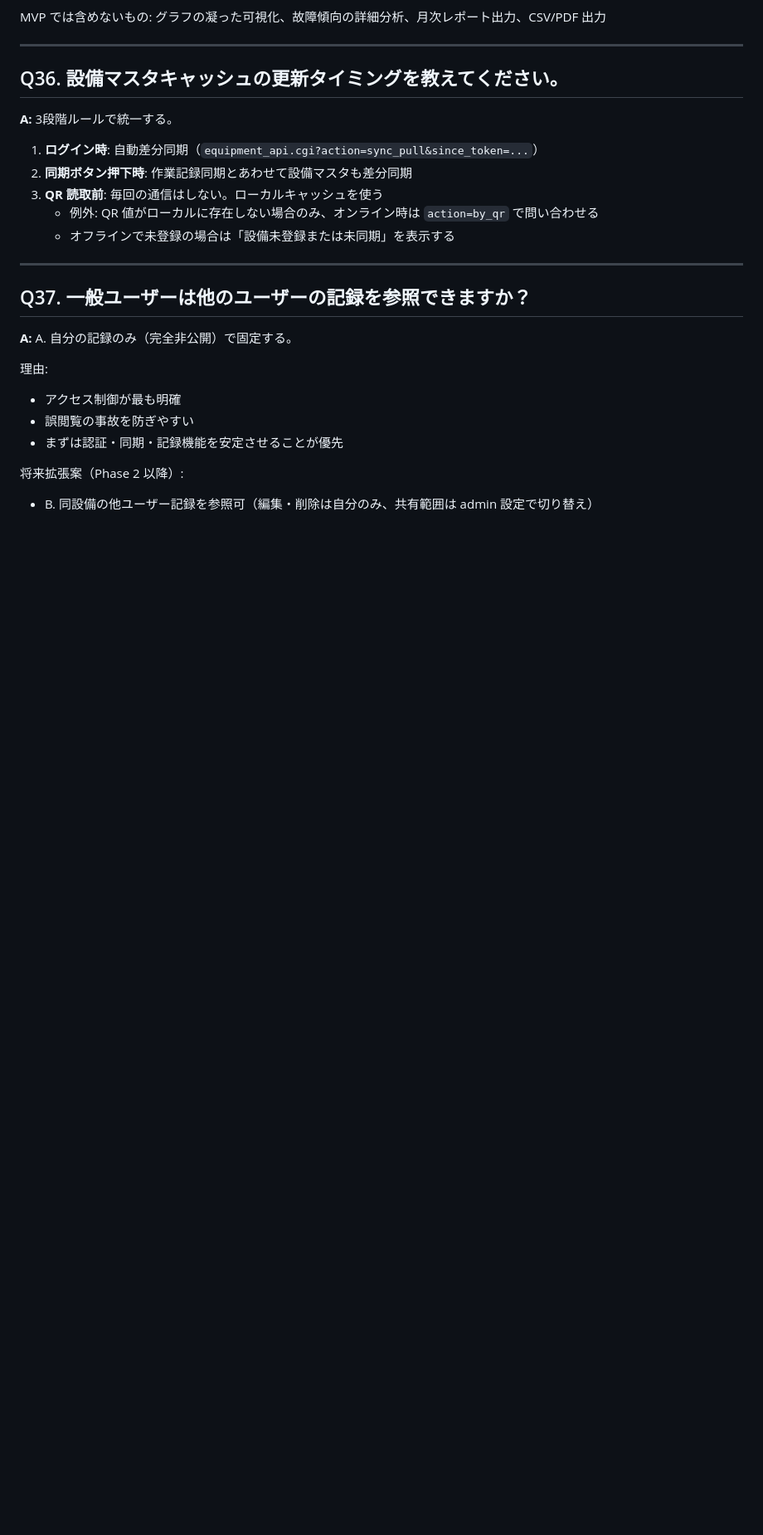
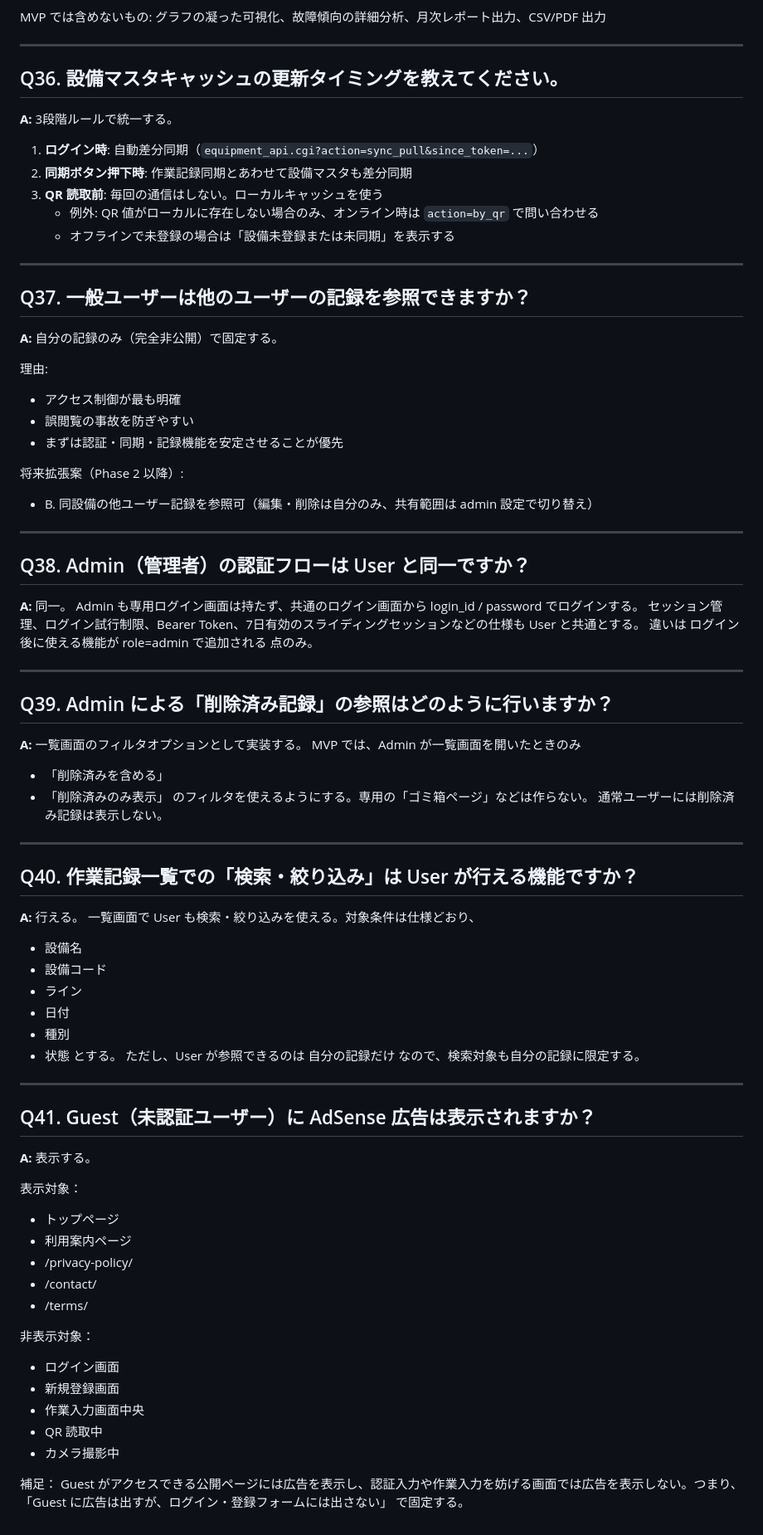
Before and after one commit to garyohosu/worklog-pwa, a Markdown page: QandA.md, the part around the change. Shown at 83% size. Drawn GitHub-style; blank space fills up the shorter version.

Commit message:
docs: finalize admin permissions and guest ad display rules

```diff
--- a/QandA.md
+++ b/QandA.md
@@ -496,7 +496,7 @@ MVP では含めないもの: グラフの凝った可視化、故障傾向の
 
 ## Q37. 一般ユーザーは他のユーザーの記録を参照できますか？
 
-**A:** A. 自分の記録のみ（完全非公開）で固定する。
+**A:** 自分の記録のみ（完全非公開）で固定する。
 
 理由:
 - アクセス制御が最も明確
@@ -505,3 +505,61 @@ MVP では含めないもの: グラフの凝った可視化、故障傾向の
 
 将来拡張案（Phase 2 以降）:
 - B. 同設備の他ユーザー記録を参照可（編集・削除は自分のみ、共有範囲は admin 設定で切り替え）
+
+---
+
+## Q38. Admin（管理者）の認証フローは User と同一ですか？
+
+**A:** 同一。
+Admin も専用ログイン画面は持たず、共通のログイン画面から login_id / password でログインする。
+セッション管理、ログイン試行制限、Bearer Token、7日有効のスライディングセッションなどの仕様も User と共通とする。
+違いは ログイン後に使える機能が role=admin で追加される 点のみ。
+
+---
+
+## Q39. Admin による「削除済み記録」の参照はどのように行いますか？
+
+**A:** 一覧画面のフィルタオプションとして実装する。
+MVP では、Admin が一覧画面を開いたときのみ
+- 「削除済みを含める」
+- 「削除済みのみ表示」
+のフィルタを使えるようにする。専用の「ゴミ箱ページ」などは作らない。
+通常ユーザーには削除済み記録は表示しない。
+
+---
+
+## Q40. 作業記録一覧での「検索・絞り込み」は User が行える機能ですか？
+
+**A:** 行える。
+一覧画面で User も検索・絞り込みを使える。対象条件は仕様どおり、
+- 設備名
+- 設備コード
+- ライン
+- 日付
+- 種別
+- 状態
+とする。
+ただし、User が参照できるのは 自分の記録だけ なので、検索対象も自分の記録に限定する。
+
+---
+
+## Q41. Guest（未認証ユーザー）に AdSense 広告は表示されますか？
+
+**A:** 表示する。
+
+表示対象：
+- トップページ
+- 利用案内ページ
+- /privacy-policy/
+- /contact/
+- /terms/
+
+非表示対象：
+- ログイン画面
+- 新規登録画面
+- 作業入力画面中央
+- QR 読取中
+- カメラ撮影中
+
+補足：
+Guest がアクセスできる公開ページには広告を表示し、認証入力や作業入力を妨げる画面では広告を表示しない。つまり、「Guest に広告は出すが、ログイン・登録フォームには出さない」 で固定する。
```
Also changed, not shown: SPEC.md (+14 -3 lines).
